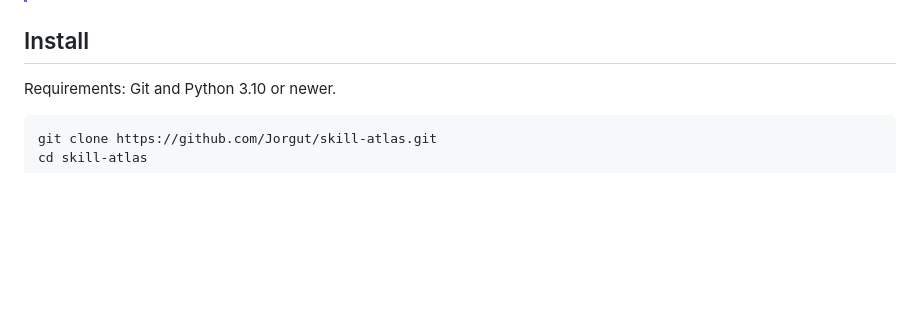
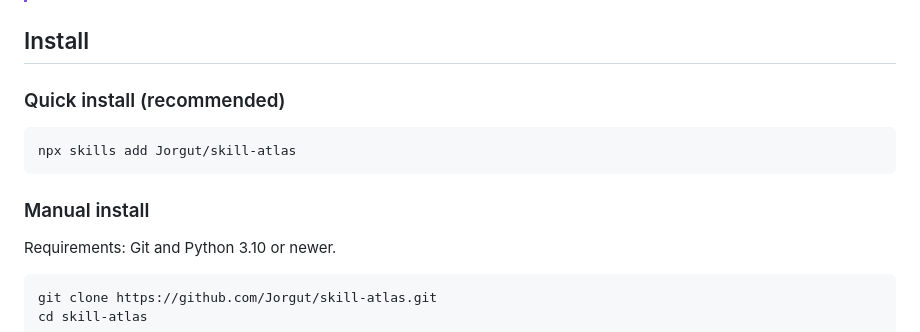
Before and after one commit to Jorgut/skill-atlas, a Markdown page: README.md, the part around one of its changes. Drawn GitHub-style; blank space fills up the shorter version.

Commit message:
Add install badges, skills.sh badge, and npx install instructions

````diff
--- a/README.md
+++ b/README.md
@@ -10,6 +15,14 @@ Beginner guides: [中文](docs/GETTING_STARTED.zh-CN.md) | [English](docs/GETTIN
 > Copying the Skill Atlas folder into a skill directory only installs the skill. It does **not** register `/skill-atlas`. Use the installer with `--commands` to register command adapters on platforms that support Markdown slash commands.
 
 ## Install
+
+### Quick install (recommended)
+
+```bash
+npx skills add Jorgut/skill-atlas
+```
+
+### Manual install
 
 Requirements: Git and Python 3.10 or newer.
 
````
Also changed, not shown: other parts of README.md (+5 -0 lines).
